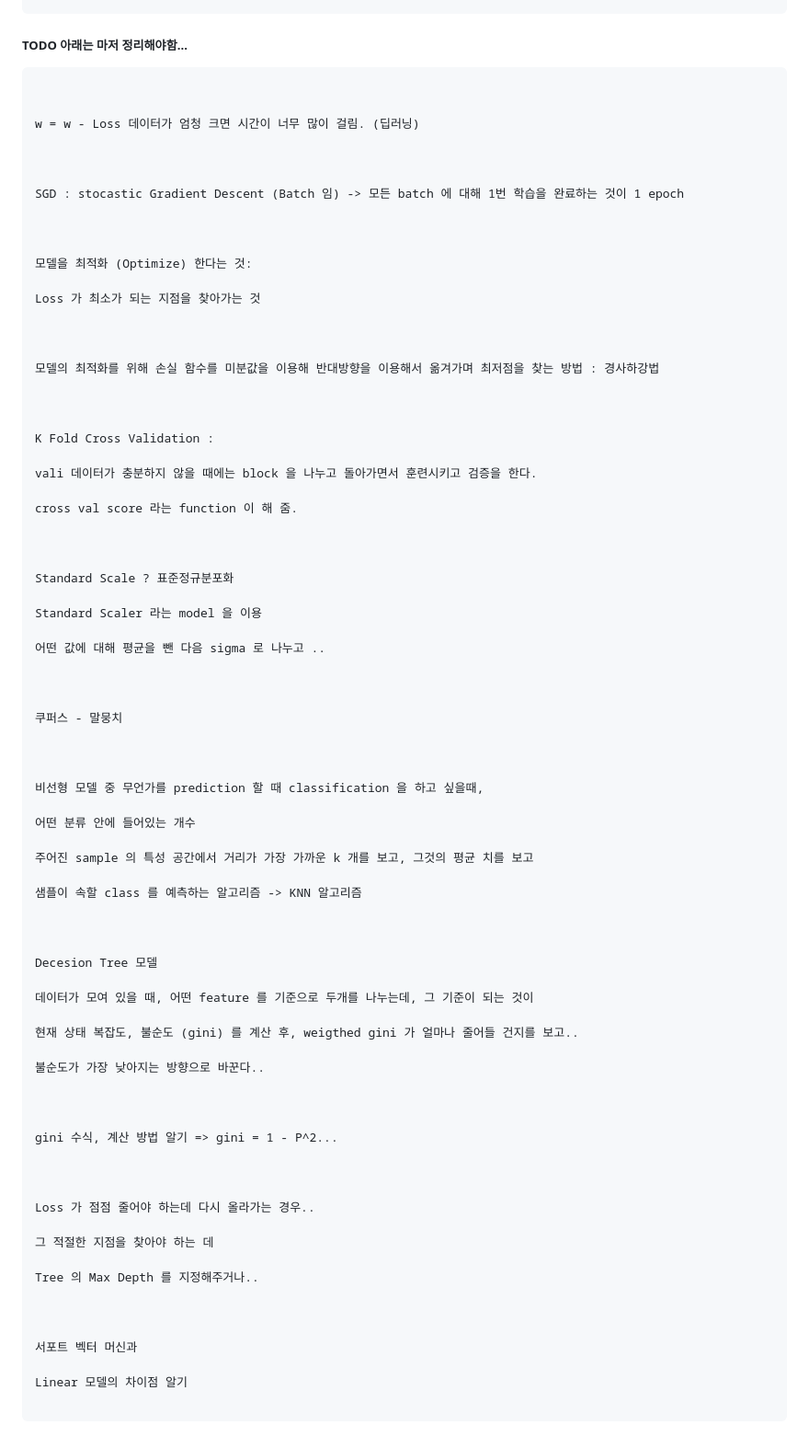
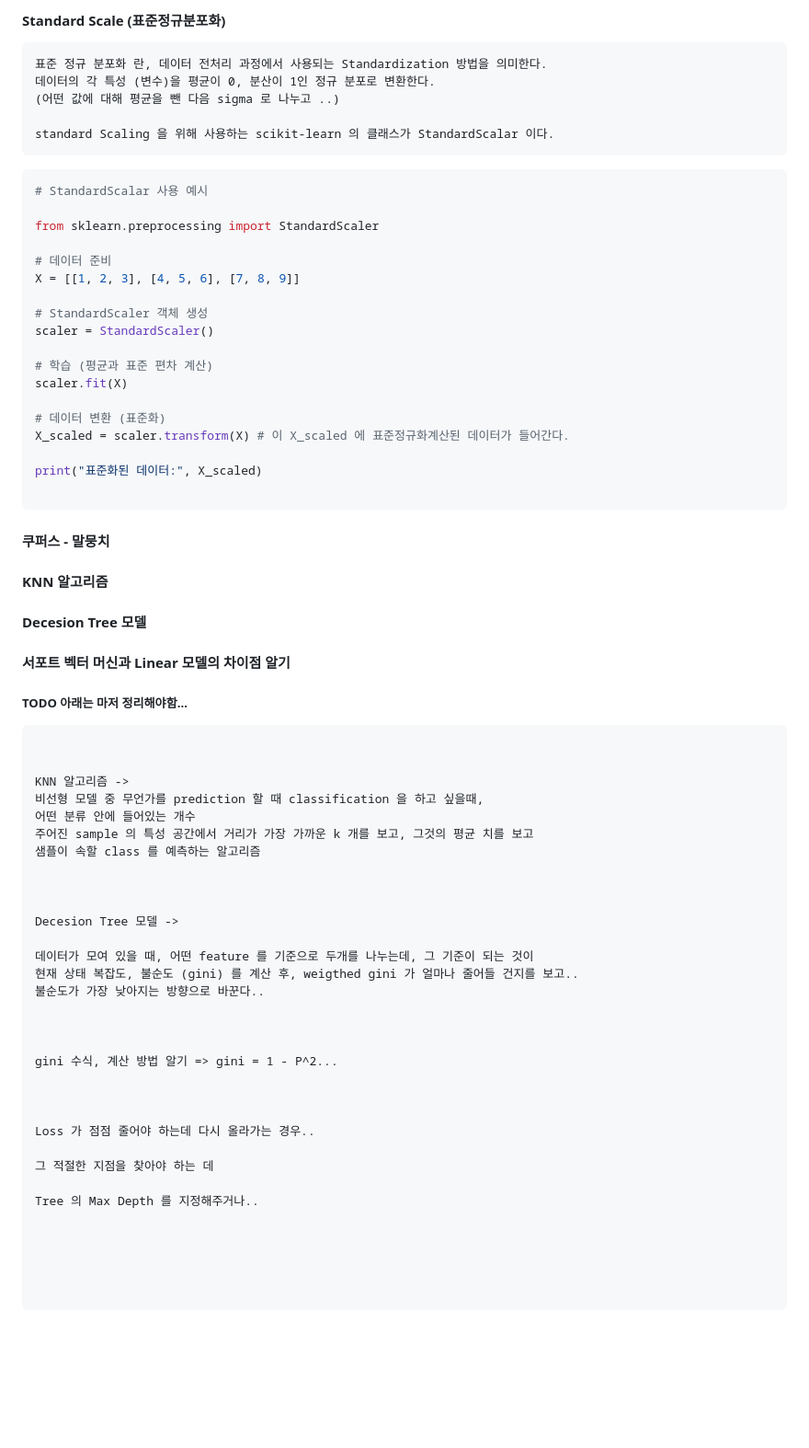
Before and after one commit to UantumBear/StudyDev, a Markdown page: DSAC_M3/M3.md, the part around one of its changes. Shown at 92% size. GitHub-like rendering; blank space fills up the shorter version.

Commit message:
k Fold 공부

````diff
--- a/DSAC_M3/M3.md
+++ b/DSAC_M3/M3.md
@@ -76,62 +145,55 @@ $Recall = \frac{TP}{TP + FN}$
+#### Standard Scale (표준정규분포화)
+    표준 정규 분포화 란, 데이터 전처리 과정에서 사용되는 Standardization 방법을 의미한다.
+    데이터의 각 특성 (변수)을 평균이 0, 분산이 1인 정규 분포로 변환한다.
+    (어떤 값에 대해 평균을 뺀 다음 sigma 로 나누고 ..)
+
+    standard Scaling 을 위해 사용하는 scikit-learn 의 클래스가 StandardScalar 이다.
+```python
+# StandardScalar 사용 예시
+
+from sklearn.preprocessing import StandardScaler
+
+# 데이터 준비
+X = [[1, 2, 3], [4, 5, 6], [7, 8, 9]]
+
+# StandardScaler 객체 생성
+scaler = StandardScaler()
+
+# 학습 (평균과 표준 편차 계산)
+scaler.fit(X)
+
+# 데이터 변환 (표준화)
+X_scaled = scaler.transform(X) # 이 X_scaled 에 표준정규화계산된 데이터가 들어간다.
+
+print("표준화된 데이터:", X_scaled)
+
+```
+
+#### 쿠퍼스 - 말뭉치
+
+#### KNN 알고리즘
+
+#### Decesion Tree 모델
+
+
+#### 서포트 벡터 머신과 Linear 모델의 차이점 알기
 
 ##### TODO 아래는 마저 정리해야함...
 ```
 
 
-w = w - Loss 데이터가 엄청 크면 시간이 너무 많이 걸림. (딥러닝)
+KNN 알고리즘 ->
+비선형 모델 중 무언가를 prediction 할 때 classification 을 하고 싶을때,
+어떤 분류 안에 들어있는 개수
+주어진 sample 의 특성 공간에서 거리가 가장 가까운 k 개를 보고, 그것의 평균 치를 보고
+샘플이 속할 class 를 예측하는 알고리즘
 
 
 
-SGD : stocastic Gradient Descent (Batch 임) -> 모든 batch 에 대해 1번 학습을 완료하는 것이 1 epoch
-
-
-
-모델을 최적화 (Optimize) 한다는 것:
-
-Loss 가 최소가 되는 지점을 찾아가는 것
-
-
-
-모델의 최적화를 위해 손실 함수를 미분값을 이용해 반대방향을 이용해서 옮겨가며 최저점을 찾는 방법 : 경사하강법
-
-
-
-K Fold Cross Validation :
-
-vali 데이터가 충분하지 않을 때에는 block 을 나누고 돌아가면서 훈련시키고 검증을 한다.
-
-cross val score 라는 function 이 해 줌.
-
-
-
-Standard Scale ? 표준정규분포화
-
-Standard Scaler 라는 model 을 이용
-
-어떤 값에 대해 평균을 뺀 다음 sigma 로 나누고 ..
-
-
-
-쿠퍼스 - 말뭉치
-
-
-
-비선형 모델 중 무언가를 prediction 할 때 classification 을 하고 싶을때,
-
-어떤 분류 안에 들어있는 개수
-
-주어진 sample 의 특성 공간에서 거리가 가장 가까운 k 개를 보고, 그것의 평균 치를 보고
-
-샘플이 속할 class 를 예측하는 알고리즘 -> KNN 알고리즘
-
-
-
-Decesion Tree 모델
+Decesion Tree 모델 ->
 
 데이터가 모여 있을 때, 어떤 feature 를 기준으로 두개를 나누는데, 그 기준이 되는 것이
-
 현재 상태 복잡도, 불순도 (gini) 를 계산 후, weigthed gini 가 얼마나 줄어들 건지를 보고..
-
 불순도가 가장 낮아지는 방향으로 바꾼다..
 
 
@@ -148,8 +210,6 @@ Tree 의 Max Depth 를 지정해주거나..
 
 
 
-서포트 벡터 머신과
 
-Linear 모델의 차이점 알기
 
 ```
````
Also changed, not shown: other parts of DSAC_M3/M3.md (+69 -0 lines).
